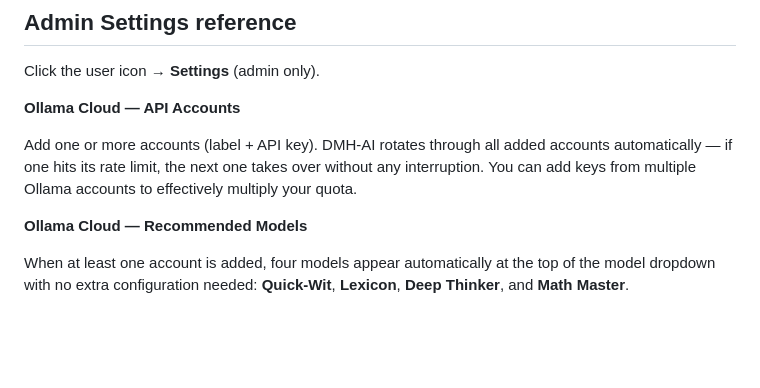
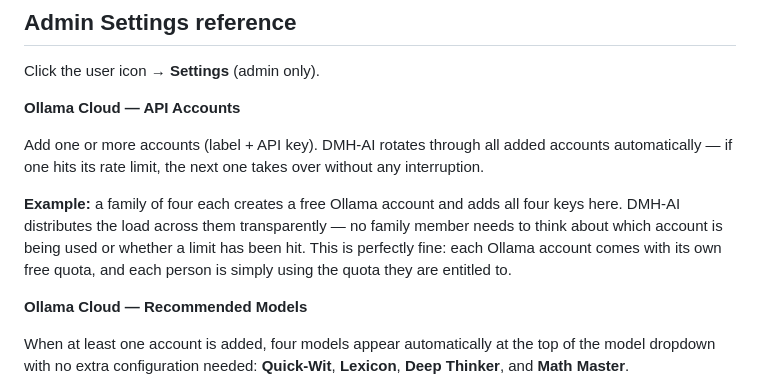
Before and after one commit to tduccuong/dmh_ai, a Markdown page: README.md, the part around the change. GitHub-like rendering; blank space fills up the shorter version.

Commit message:
add an illustrative example

```diff
--- a/README.md
+++ b/README.md
@@ -227,7 +227,9 @@ Click the user icon → **Settings** (admin only).
 
 **Ollama Cloud — API Accounts**
 
-Add one or more accounts (label + API key). DMH-AI rotates through all added accounts automatically — if one hits its rate limit, the next one takes over without any interruption. You can add keys from multiple Ollama accounts to effectively multiply your quota.
+Add one or more accounts (label + API key). DMH-AI rotates through all added accounts automatically — if one hits its rate limit, the next one takes over without any interruption.
+
+**Example:** a family of four each creates a free Ollama account and adds all four keys here. DMH-AI distributes the load across them transparently — no family member needs to think about which account is being used or whether a limit has been hit. This is perfectly fine: each Ollama account comes with its own free quota, and each person is simply using the quota they are entitled to.
 
 **Ollama Cloud — Recommended Models**
 
```
Also changed, not shown: README.DE.md (+3 -1 lines), README.VI.md (+3 -1 lines).
